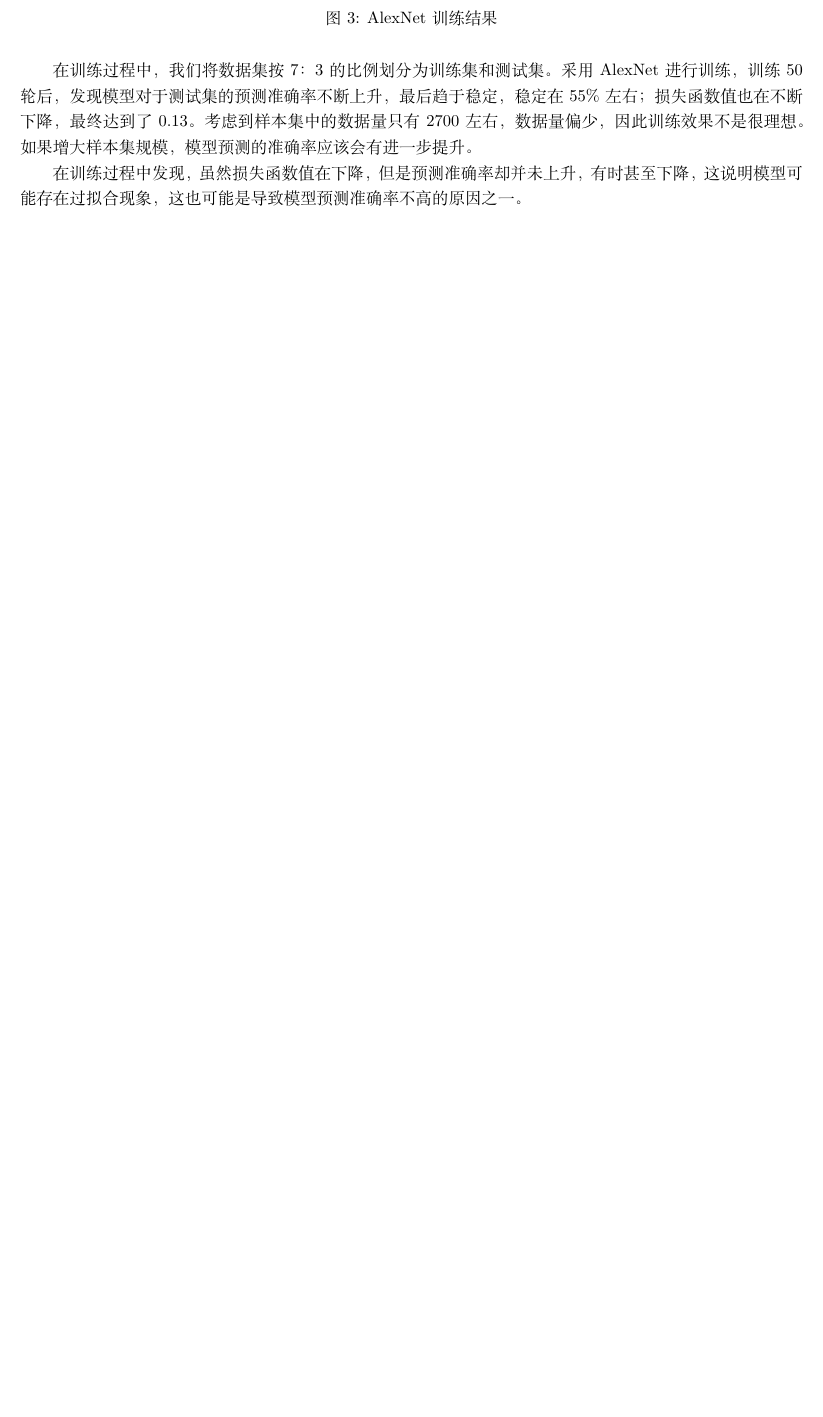
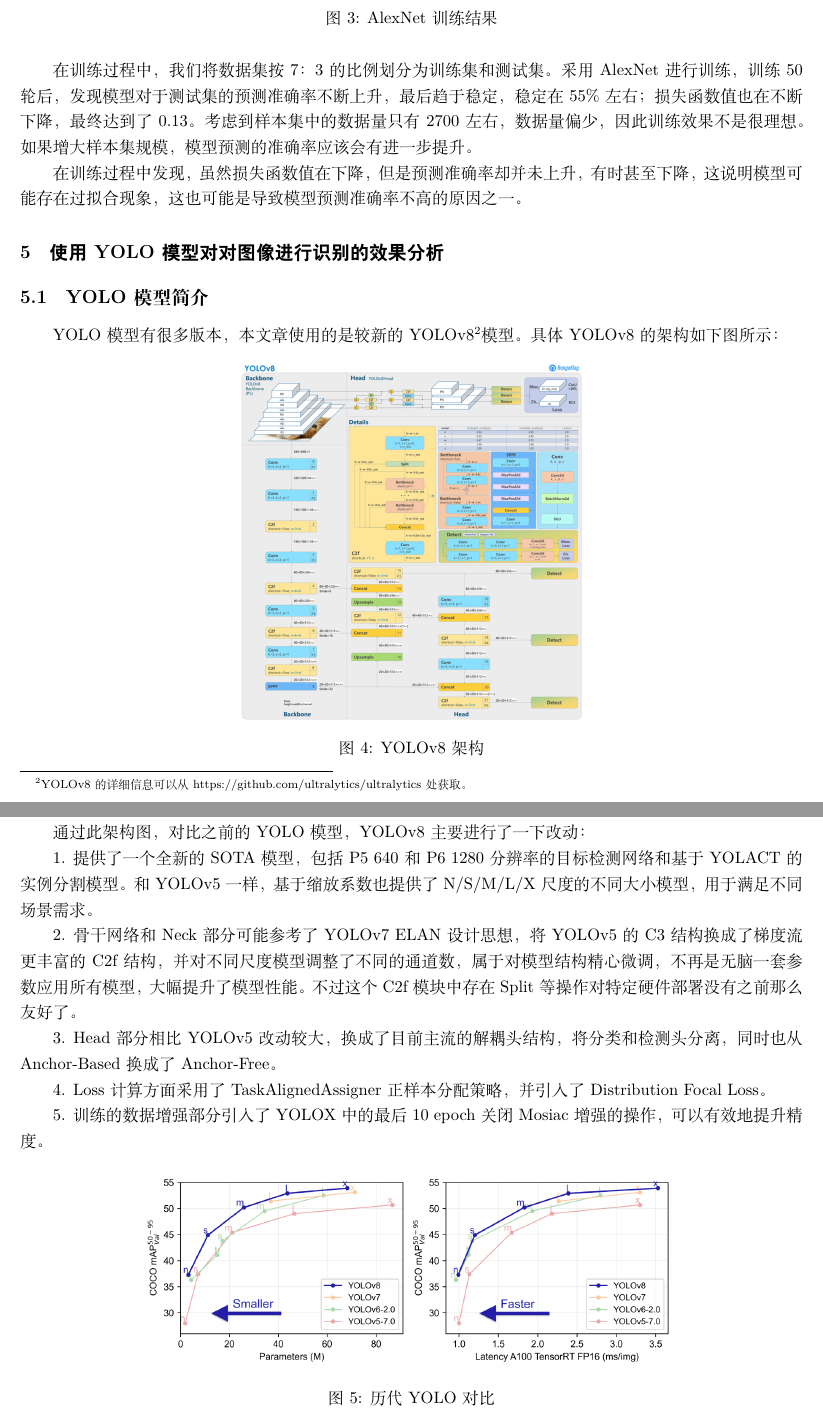
Before and after one commit to MengYueqi/2023HIT_TOC_Image_Identification, a LaTeX document (报告/theory_of_computation.tex): part of page 4 of 5 before the commit and two parts of pages 4 and 5 of 6 after it, the two joined at a grey line, cut so that both start at the same text, the shorter picture padded with empty space. Compiled offline with XeLaTeX.

Commit message:
add report

```diff
--- a/报告/theory_of_computation.tex
+++ b/报告/theory_of_computation.tex
@@ -9,6 +9,8 @@
 \usepackage[graphicx]{realboxes}
 \usepackage{caption}
 \usepackage{float}
+\usepackage{multicol}
+\usepackage{wrapfig}
 \usepackage[bookmarks=true,colorlinks,linkcolor=black]{hyperref}
 
 \title{不同图像识别技术的对比与探究}
@@ -146,9 +149,42 @@
 如果增大样本集规模，模型预测的准确率应该会有进一步提升。 \par
 在训练过程中发现，虽然损失函数值在下降，但是预测准确率却并未上升，有时甚至下降，这说明模型可能存在过拟合现象，这也可能是导致模型预测准确率不高的原因之一。
 
+\section{使用YOLO模型对对图像进行识别的效果分析}
+
+\subsection{YOLO模型简介}
+YOLO模型有很多版本，本文章使用的是较新的YOLOv8\footnote{YOLOv8的详细信息可以从https://github.com/ultralytics/ultralytics处获取。}模型。具体YOLOv8的架构如下图所示：
+
+\begin{figure}[H]
+    \centering %表示居中
+    \includegraphics[height=8cm]{../YOLO/pics/img1.png}
+    \caption{YOLOv8架构}
+\end{figure}
+
+% \begin{wrapfigure}{r}{8cm}
+%     \centering %表示居中
+%     \includegraphics[height=8cm]{../YOLO/pics/img1.png}
+%     \caption{YOLOv8架构}
+% \end{wrapfigure}
+
+通过此架构图，对比之前的 YOLO 模型，YOLOv8 主要进行了一下改动： \par
+1. 提供了一个全新的 SOTA 模型，包括 P5 640 和 P6 1280 分辨率的目标检测网络和基于 YOLACT 的实例分割模型。
+和 YOLOv5 一样，基于缩放系数也提供了 N/S/M/L/X 尺度的不同大小模型，用于满足不同场景需求。 \par
+2. 骨干网络和 Neck 部分可能参考了 YOLOv7 ELAN 设计思想，将 YOLOv5 的 C3 结构换成了梯度流更丰富的 C2f 结构，并对不同尺度模型调整了不同的通道数，属于对模型结构精心微调，不再是无脑一套参数应用所有模型，大幅提升了模型性能。
+不过这个 C2f 模块中存在 Split 等操作对特定硬件部署没有之前那么友好了。\par
+3. Head 部分相比 YOLOv5 改动较大，换成了目前主流的解耦头结构，将分类和检测头分离，同时也从 Anchor-Based 换成了 Anchor-Free。\par
+4. Loss 计算方面采用了 TaskAlignedAssigner 正样本分配策略，并引入了 Distribution Focal Loss。\par
+5. 训练的数据增强部分引入了 YOLOX 中的最后 10 epoch 关闭 Mosiac 增强的操作，可以有效地提升精度。\par
+
+\begin{figure}[H]
+    \centering %表示居中
+    \includegraphics[height=4.5cm]{../YOLO/pics/img.png}
+    \caption{历代YOLO对比}
+\end{figure}
+
 \newpage
 \small
 \bibliographystyle{IEEEtran}
 \bibliography{ref}
 
+% \end{multicols}
 \end{document}
```
Also changed, not shown: 报告/theory_of_computation.pdf, 报告/theory_of_computation.tex (1 more changed lines), 1 other file.
